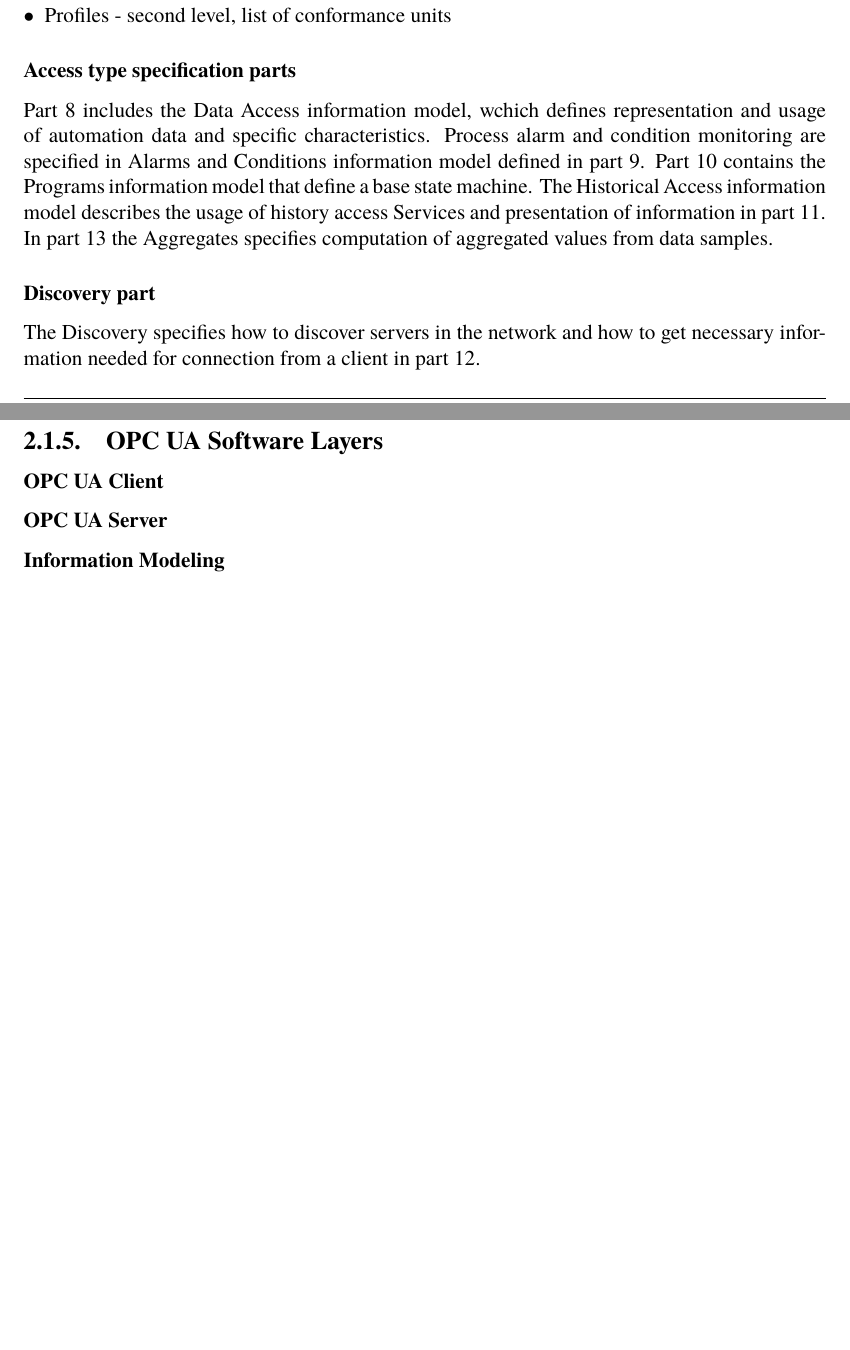
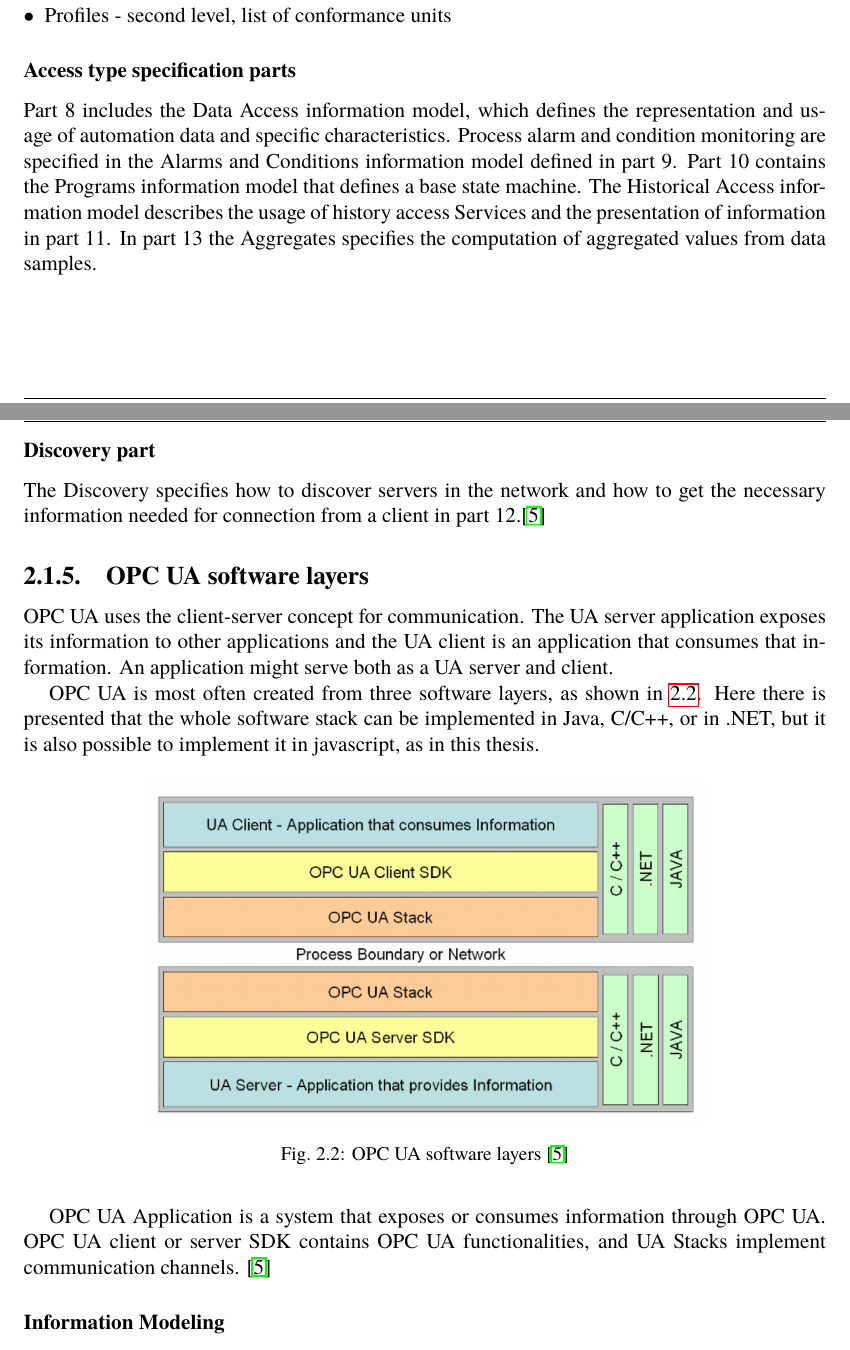
Before and after one commit to dzeju/praca-magisterska, a LaTeX thesis (Thesis.tex, which reads chapter02.tex): two parts of pages 10 and 11 of 21, joined at a grey line, cut so that both start at the same text, the shorter picture padded with empty space. Compiled offline with pdfLaTeX; the source files are stored in an older character set and shown here as Unicode.

Commit message:
opc ua arch

```diff
--- a/chapter02.tex
+++ b/chapter02.tex
@@ -89,23 +89,31 @@
 
 \subsubsection{Access type specification parts}
 
-Part 8 includes the Data Access information model, wchich defines representation and usage of automation data and specific characteristics.
-Process alarm and condition monitoring are specified in Alarms and Conditions information model defined in part 9.
-Part 10 contains the Programs information model that define a base state machine.
-The Historical Access information model describes the usage of history access Services and presentation of information in part 11.
-In part 13 the Aggregates specifies computation of aggregated values from data samples.
+Part 8 includes the Data Access information model, which defines the representation and usage of automation data and specific characteristics.
+Process alarm and condition monitoring are specified in the Alarms and Conditions information model defined in part 9.
+Part 10 contains the Programs information model that defines a base state machine.
+The Historical Access information model describes the usage of history access Services and the presentation of information in part 11.
+In part 13 the Aggregates specifies the computation of aggregated values from data samples.
 
 \subsubsection{Discovery part}
 
-The Discovery specifies how to discover servers in the network and how to get necessary information needed for connection from a client in part 12.
+The Discovery specifies how to discover servers in the network and how to get the necessary information needed for connection from a client in part 12.\cite{Damm2009OPCUA}
 
 
+\subsection{OPC UA software layers}
+OPC UA uses the client-server concept for communication. The UA server application exposes its information to other applications and the UA client is an application that consumes that information. An application might serve both as a UA server and client.
 
+OPC UA is most often created from three software layers, as shown in \ref{fig:opc-ua-layers}. Here there is presented that the whole software stack can be implemented in Java, C/C++, or in .NET, but it is also possible to implement it in javascript, as in this thesis.
 
-\cite{Damm2009OPCUA}
-\subsection{OPC UA Software Layers}
-\subsubsection{OPC UA Client}
-\subsubsection{OPC UA Server}
+\begin{figure}[ht]
+  \centering
+  \includegraphics[width=0.7\linewidth]{figures02/opc-ua-layers.png}
+  \caption{OPC UA software layers \cite{Damm2009OPCUA}}
+  \label{fig:opc-ua-layers}
+\end{figure}
+
+OPC UA Application is a system that exposes or consumes information through OPC UA. OPC UA client or server SDK contains OPC UA functionalities, and UA Stacks implement communication channels. \cite{Damm2009OPCUA}
+
 \subsubsection{Information Modeling}
 \subsubsection{}
 \subsubsection{}
```
Also changed, not shown: figures02/opc-ua-layers.png (added).
